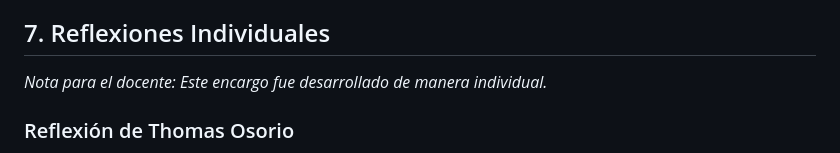
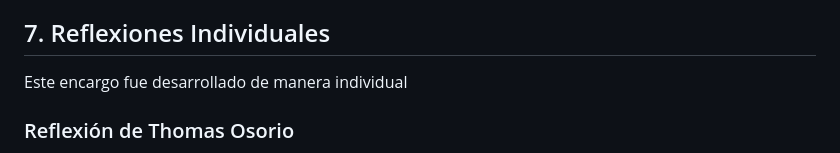
Before and after one commit to Thomys229/evaluacion-devops, a Markdown page: README.md, the part around the change. Rendered like a GitHub page.

```diff
--- a/README.md
+++ b/README.md
@@ -28,7 +28,7 @@ Para levantar este proyecto en tu propia máquina, necesitas tener Docker instal
 Se utilizó Gemini para generar diagramas de arquitectura, corregir errores de sintaxis en los archivos YAML y apoyar en la estructura general de este documento.
 
 ## 7. Reflexiones Individuales
-*Nota para el docente: Este encargo fue desarrollado de manera individual.*
+Este encargo fue desarrollado de manera individual
 
 ### Reflexión de Thomas Osorio
 Durante el desarrollo de esta evaluación, logré comprender en la práctica cómo funciona el ciclo de vida completo de un microservicio orientado al backend. Me sirvió muchísimo para asimilar la importancia real de la Integración y Entrega Continua (CI/CD). Pelear con la configuración de GitHub Actions, ajustar los límites de memoria y salud en Docker Compose, y lograr que herramientas estrictas de seguridad como Snyk y SonarCloud aprobaran el código, me dio una perspectiva mucho más clara de las responsabilidades que tiene un desarrollador en su día a día. Siento que ahora entiendo mejor cómo se asegura la trazabilidad y la calidad del software antes de que llegue a un entorno de producción. No fue fácil, pero gracias a los pasos del profesor me pude orientar mejor.
```
